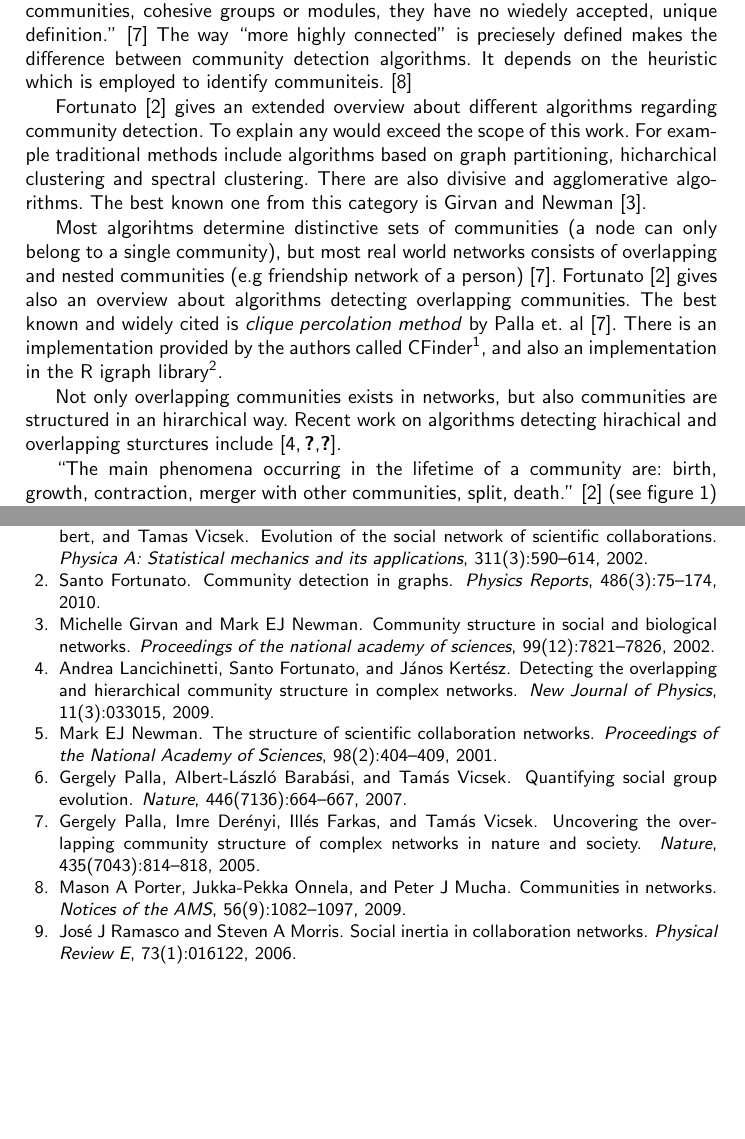
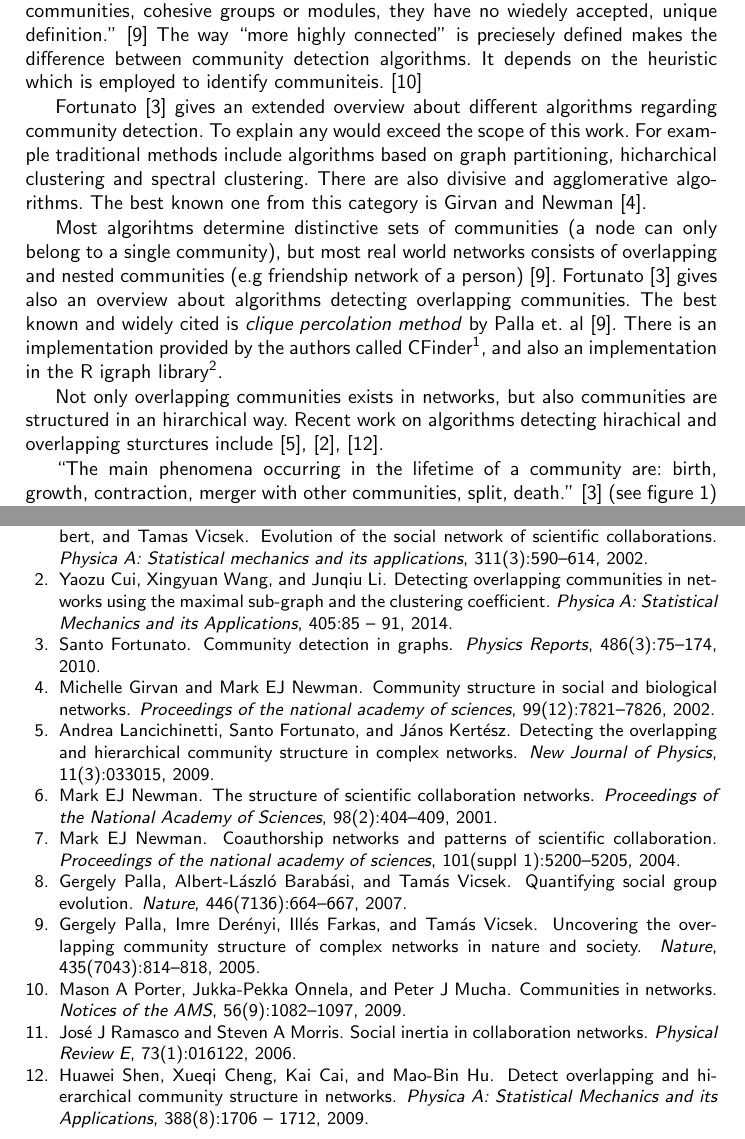
Before and after one commit to aschle/paper-temporal-dev-networks, a LaTeX thesis (paper/paper.tex): two parts of pages 2 and 11 of 11 before the commit and two parts of pages 2 and 11 of 12 after it, joined at a grey line, cut so that both start at the same text, the shorter picture padded with empty space. Compiled offline with pdfLaTeX.

Commit message:
references

```diff
--- a/paper/typeinst.tex
+++ b/paper/paper.tex
@@ -98,7 +98,8 @@ Fortunato~\cite{fortunato2010community} gives also an overview about algorithms
 The best known and widely cited is \emph{clique percolation method} by Palla et. al~\cite{palla2005uncovering}.
 There is an implementation provided by the authors called CFinder\footnote{CFinder is a tool which implements the clique percolation method by Palla and finding and visualizes overlapping dense groups of nodes in networks. \url{http://www.cfinder.org/}, 05.12.2015, 22:43}, and also an implementation in the R igraph library\footnote{\url{http://igraph.wikidot.com/community-detection-in-r#toc0}, 05.12.2015, 22:45}.
 
-Not only overlapping communities exists in networks, but also communities are structured in an hirarchical way. Recent work on algorithms detecting hirachical and overlapping sturctures  include~\cite{1367-2630-11-3-033015, Cui201485, Shen20091706}.
+Not only overlapping communities exists in networks, but also communities are structured in an hirarchical way.
+Recent work on algorithms detecting hirachical and overlapping sturctures  include~\cite{1367-2630-11-3-033015}, \cite{Cui201485}, \cite{Shen20091706}.
 
 ``The main phenomena occurring in the lifetime of a community are: birth, growth, contraction, merger with other communities, split, death.''~\cite{fortunato2010community} (see figure~\ref{fig:evolution})
 The detection of dynamic communities has been studied by Palla et.~al~\cite{palla2007quantifying} using CPM for each snapshot of the graph. Further information on dynamic communities can be found in section 13 of~\cite{fortunato2010community}.
```
Also changed, not shown: paper/paper.pdf (added), paper/typeinst.pdf (deleted), paper/paper.tex (5 more changed lines), 1 other file.
